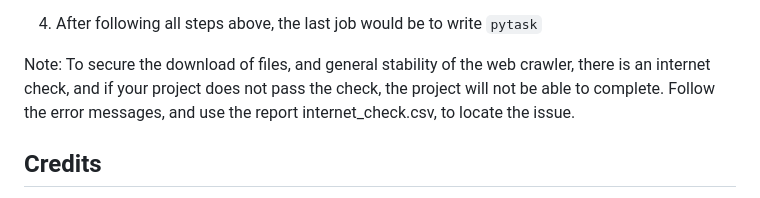
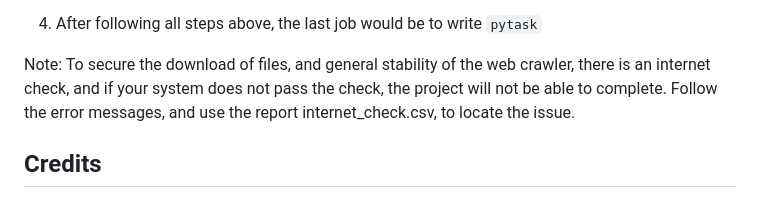
Before and after one commit to sjurlne/Framework-for-monitoring-economic-indicators, a Markdown page: README.md, the part around the change. Drawn GitHub-style.

````diff
--- a/README.md
+++ b/README.md
@@ -57,7 +57,7 @@ desired output.
 4. After following all steps above, the last job would be to write ```pytask```
 
 
-Note: To secure the download of files, and general stability of the web crawler, there is an internet check, and if your project does not pass the check, the project will not be able to complete. Follow the error messages, and use the report internet_check.csv, to locate the issue.
+Note: To secure the download of files, and general stability of the web crawler, there is an internet check, and if your system does not pass the check, the project will not be able to complete. Follow the error messages, and use the report internet_check.csv, to locate the issue.
 
 ## Credits
 
````
